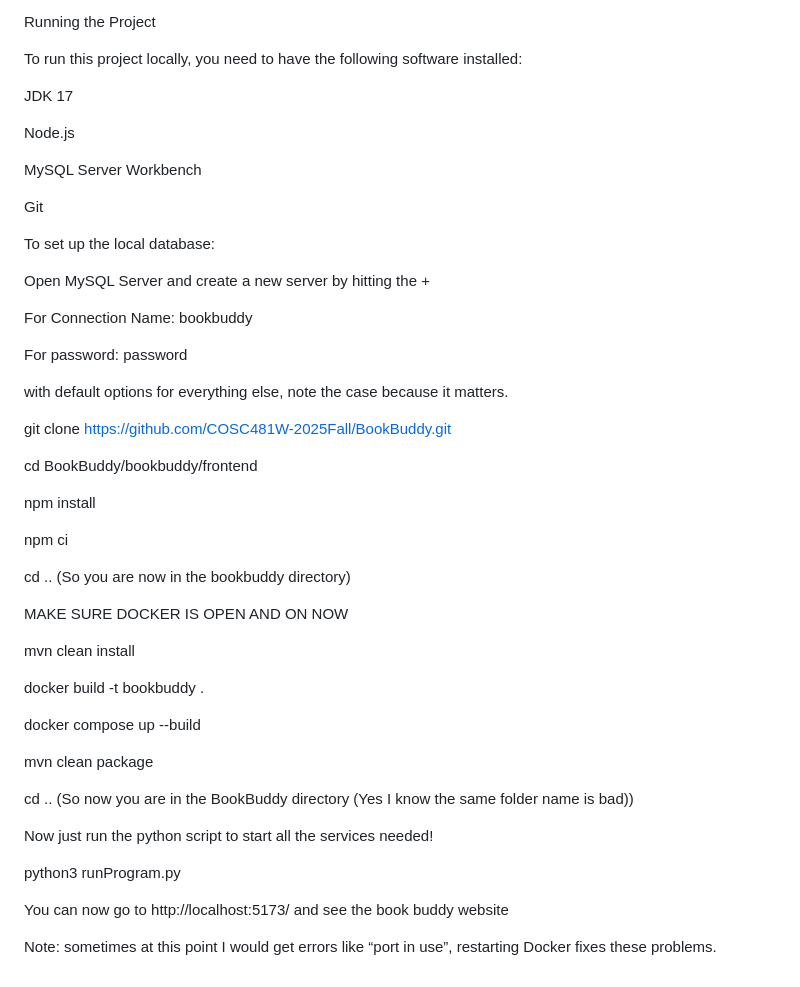
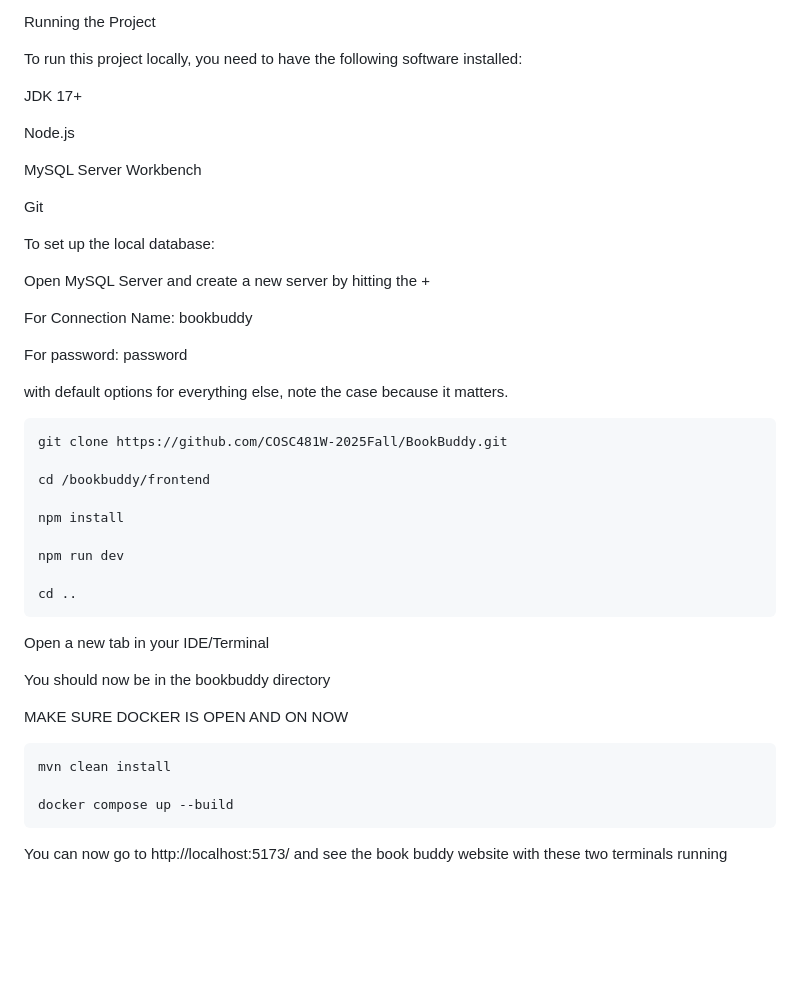
Before and after one commit to COSC481W-2025Fall/BookBuddy, a Markdown page: README.md, the part around the change printed below. Drawn GitHub-style; blank space fills up the shorter version.

````diff
--- a/README.md
+++ b/README.md
@@ -78,7 +79,7 @@ Running the Project
 
 To run this project locally, you need to have the following software installed:
 
-JDK 17
+JDK 17+
 
 Node.js
 
@@ -96,33 +97,28 @@ For password: password
 
 with default options for everything else, note the case because it matters.
 
-
+```
 git clone https://github.com/COSC481W-2025Fall/BookBuddy.git
 
-cd BookBuddy/bookbuddy/frontend
+cd /bookbuddy/frontend
 
 npm install
 
-npm ci
+npm run dev
 
-cd .. (So you are now in the bookbuddy directory)
+cd ..
+```
+
+Open a new tab in your IDE/Terminal
+
+You should now be in the bookbuddy directory
 
 MAKE SURE DOCKER IS OPEN AND ON NOW
 
+```
 mvn clean install
 
-docker build -t bookbuddy .
+docker compose up --build
+```
 
-docker compose up --build
-
-mvn clean package
-
-cd .. (So now you are in the BookBuddy directory (Yes I know the same folder name is bad))
-
-Now just run the python script to start all the services needed!
-
-python3 runProgram.py
-
-You can now go to http://localhost:5173/ and see the book buddy website
-
-Note: sometimes at this point I would get errors like “port in use”, restarting Docker fixes these problems.
+You can now go to http://localhost:5173/ and see the book buddy website with these two terminals running
````
Also changed, not shown: other parts of README.md (+1 -0 lines).
